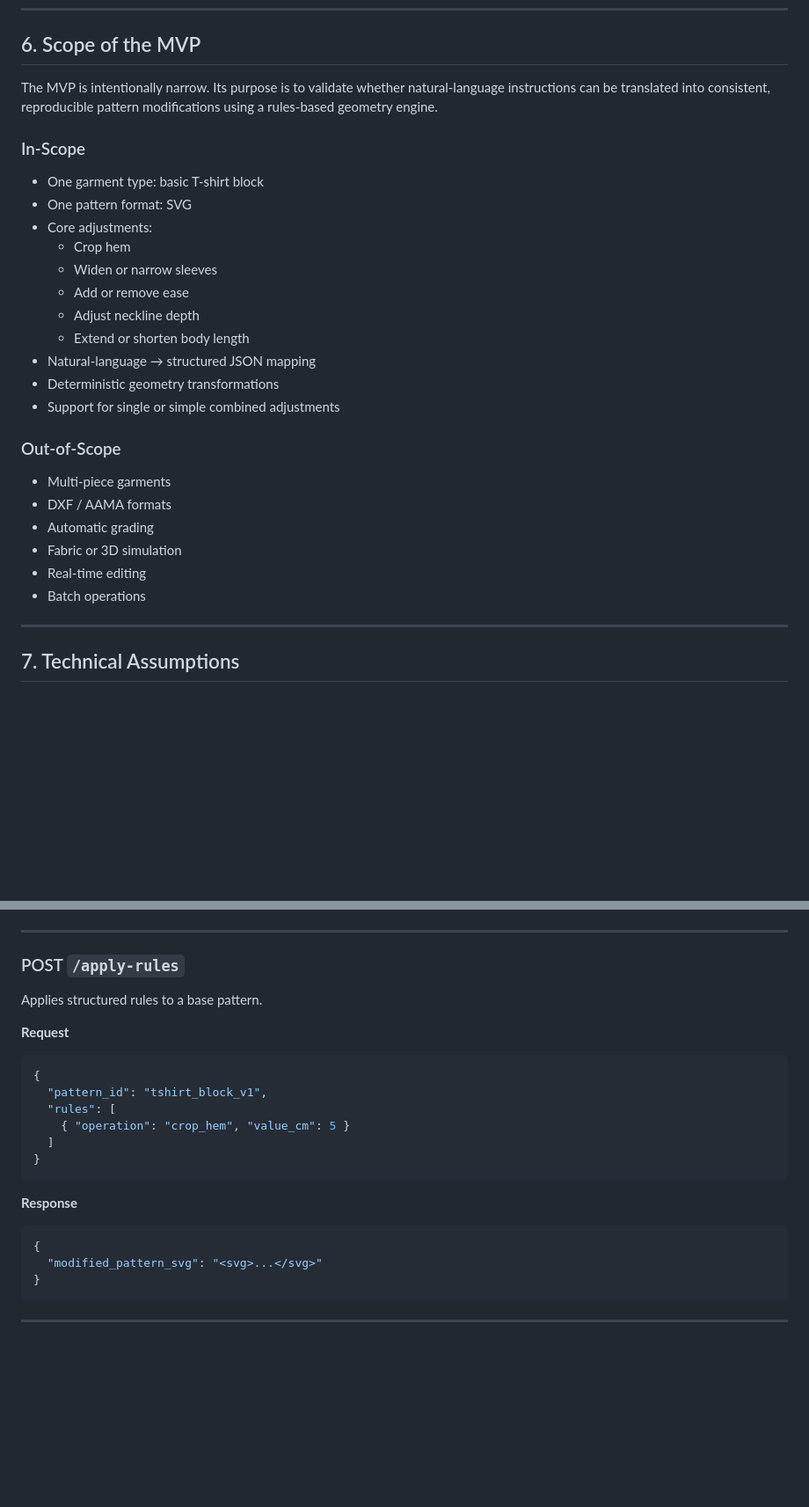
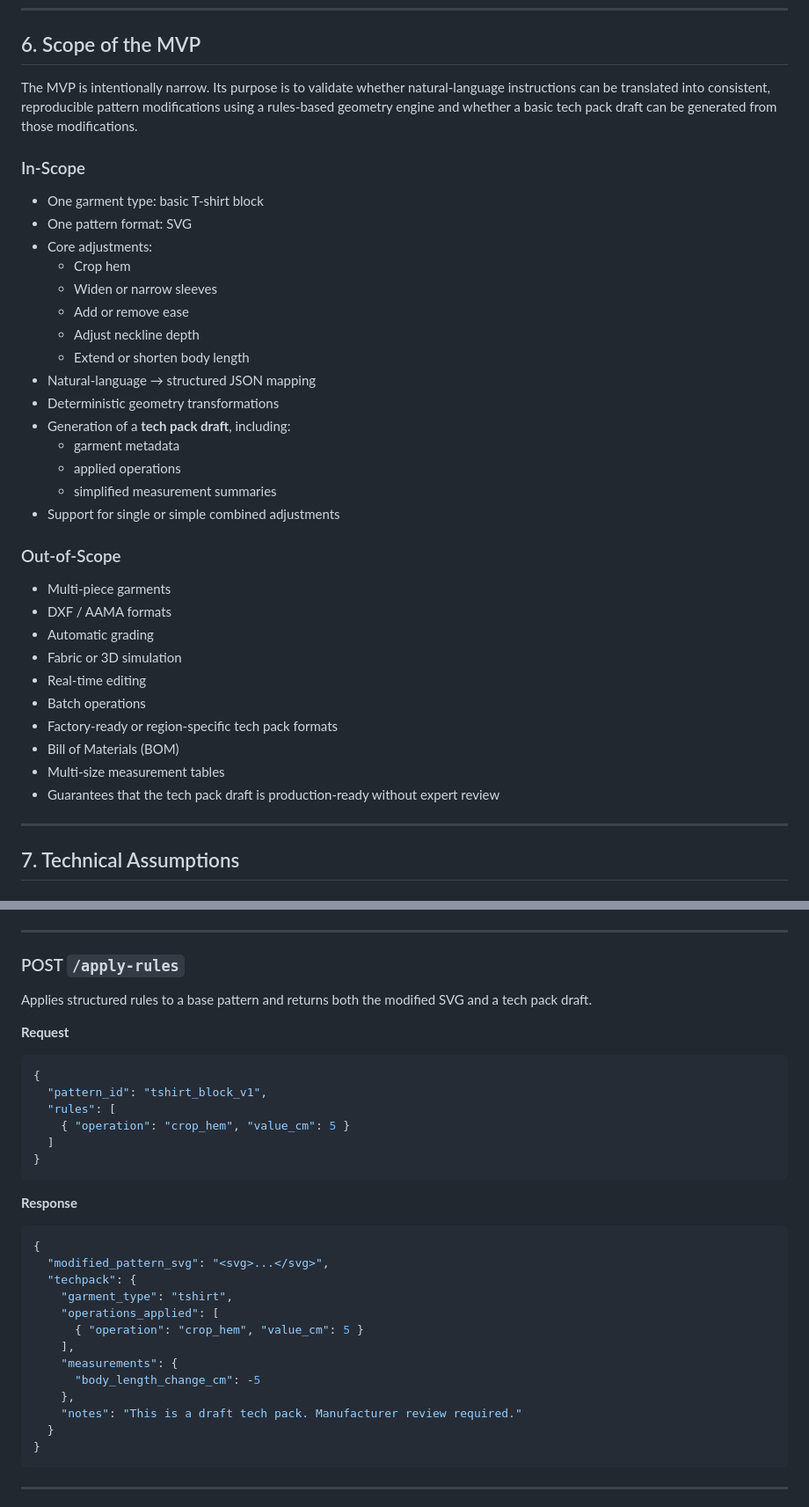
Before and after one commit to fiifidickson-tech/cutmind-mvp, a Markdown page: README.md, 2 parts joined by grey strips. Shown: that part at 88% size. GitHub-like rendering; blank space fills up the shorter version.

````diff
--- a/README.md
+++ b/README.md
@@ -115,7 +121,7 @@ This repository is a structural and specification scaffold. Implementation will
 
 ## 6. Scope of the MVP
 
-The MVP is intentionally narrow. Its purpose is to validate whether natural-language instructions can be translated into consistent, reproducible pattern modifications using a rules-based geometry engine.
+The MVP is intentionally narrow. Its purpose is to validate whether natural-language instructions can be translated into consistent, reproducible pattern modifications using a rules-based geometry engine and whether a basic tech pack draft can be generated from those modifications.
 
 ### In-Scope
 - One garment type: basic T-shirt block
@@ -128,6 +134,10 @@ The MVP is intentionally narrow. Its purpose is to validate whether natural-lang
   - Extend or shorten body length
 - Natural-language → structured JSON mapping
 - Deterministic geometry transformations
+- Generation of a **tech pack draft**, including:
+  - garment metadata
+  - applied operations
+  - simplified measurement summaries
 - Support for single or simple combined adjustments
 
 ### Out-of-Scope
@@ -137,6 +147,10 @@ The MVP is intentionally narrow. Its purpose is to validate whether natural-lang
 - Fabric or 3D simulation
 - Real-time editing
 - Batch operations
+- Factory-ready or region-specific tech pack formats
+- Bill of Materials (BOM)
+- Multi-size measurement tables
+- Guarantees that the tech pack draft is production-ready without expert review
 
 ---
 
@@ -196,7 +215,7 @@ Converts natural-language instructions into structured rules.
 ---
 
 ### POST `/apply-rules`
-Applies structured rules to a base pattern.
+Applies structured rules to a base pattern and returns both the modified SVG and a tech pack draft.
 
 **Request**
 ```json
@@ -211,7 +230,17 @@ Applies structured rules to a base pattern.
 **Response**
 ```json
 {
-  "modified_pattern_svg": "<svg>...</svg>"
+  "modified_pattern_svg": "<svg>...</svg>",
+  "techpack": {
+    "garment_type": "tshirt",
+    "operations_applied": [
+      { "operation": "crop_hem", "value_cm": 5 }
+    ],
+    "measurements": {
+      "body_length_change_cm": -5
+    },
+    "notes": "This is a draft tech pack. Manufacturer review required."
+  }
 }
 ```
 
````
Also changed, not shown: other parts of README.md (+19 -3 lines).
